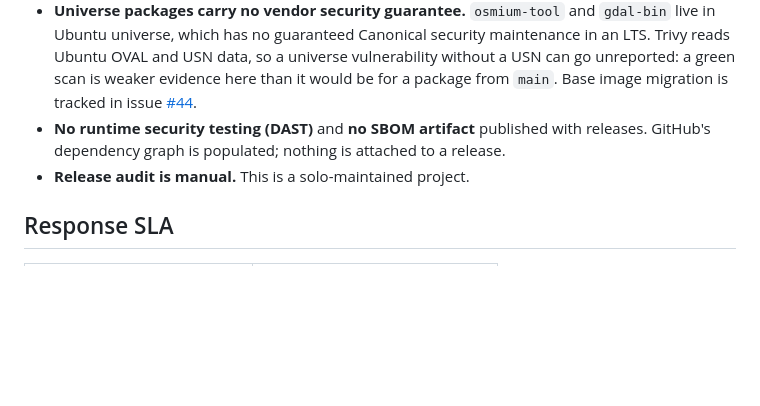
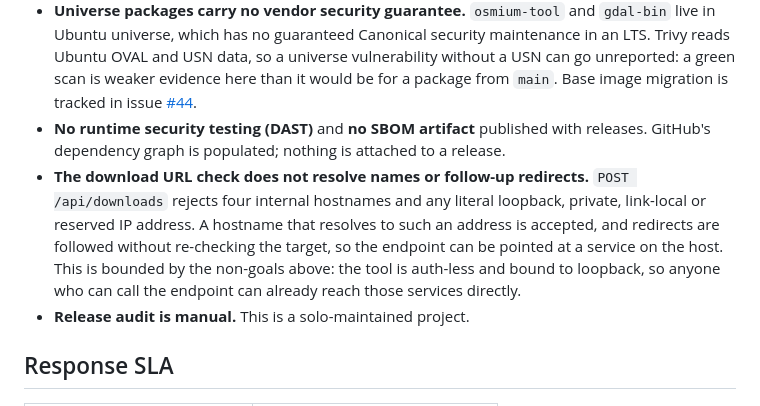
Before and after one commit to MartinHoblisch/pbf-forge, a Markdown page: SECURITY.md, the part around the change. Drawn GitHub-style; blank space fills up the shorter version.

```diff
--- a/SECURITY.md
+++ b/SECURITY.md
@@ -29,6 +29,7 @@ Stated rather than implied, because a security policy that only lists what is co
 - **System packages are unmanaged.** `osmium-tool` and `gdal-bin` are installed with apt, and no Dependabot ecosystem covers apt. Their versions are capped by the Ubuntu 24.04 archive and refreshed by `apt-get upgrade` on each image build. Dependabot tracks the pinned base image digest, which pulls in patched layers, but cannot advance a package past what the archive holds.
 - **Universe packages carry no vendor security guarantee.** `osmium-tool` and `gdal-bin` live in Ubuntu universe, which has no guaranteed Canonical security maintenance in an LTS. Trivy reads Ubuntu OVAL and USN data, so a universe vulnerability without a USN can go unreported: a green scan is weaker evidence here than it would be for a package from `main`. Base image migration is tracked in issue [#44](https://github.com/MartinHoblisch/pbf-forge/issues/44).
 - **No runtime security testing (DAST)** and **no SBOM artifact** published with releases. GitHub's dependency graph is populated; nothing is attached to a release.
+- **The download URL check does not resolve names or follow-up redirects.** `POST /api/downloads` rejects four internal hostnames and any literal loopback, private, link-local or reserved IP address. A hostname that resolves to such an address is accepted, and redirects are followed without re-checking the target, so the endpoint can be pointed at a service on the host. This is bounded by the non-goals above: the tool is auth-less and bound to loopback, so anyone who can call the endpoint can already reach those services directly.
 - **Release audit is manual.** This is a solo-maintained project.
 
 ## Response SLA
```
Also changed, not shown: docs/limits.md (+5 -2 lines).
